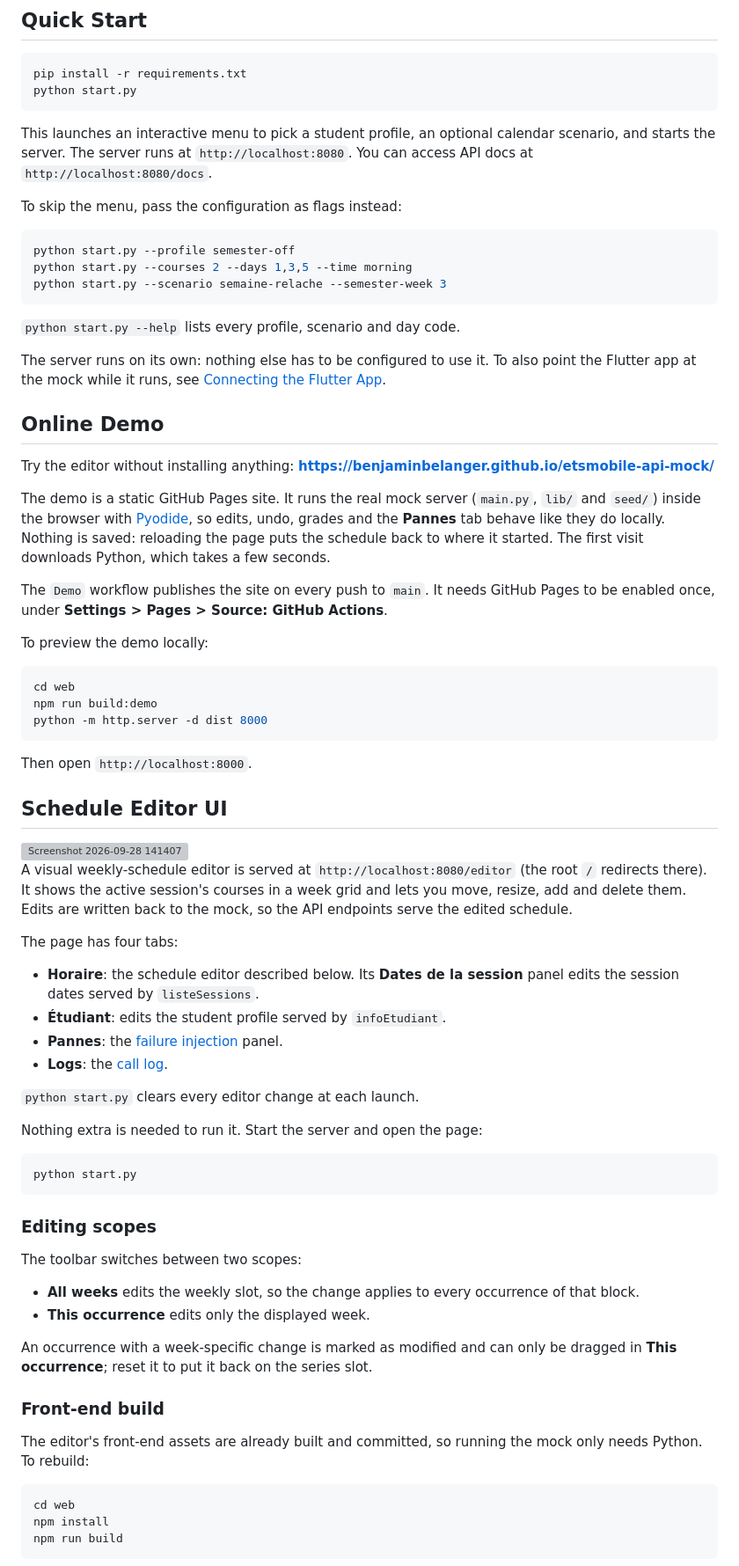
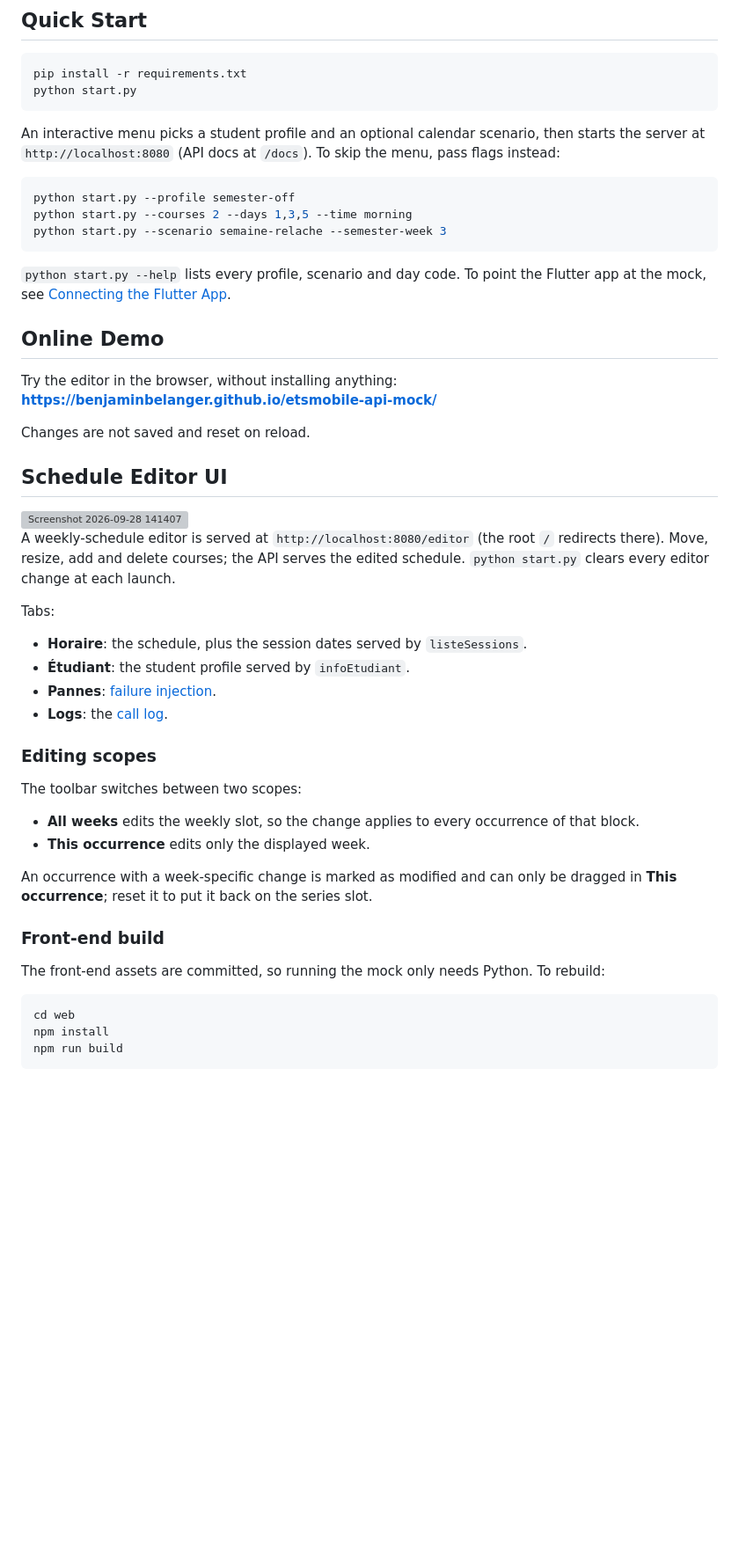
Before and after one commit to BenjaminBelanger/etsmobile-api-mock, a Markdown page: README.md, the part around one of its changes. Shown at 88% size. Drawn GitHub-style; blank space fills up the shorter version; grey boxes are pictures that could not be loaded.

Commit message:
Make the README more concise

````diff
--- a/README.md
+++ b/README.md
@@ -28,9 +28,7 @@ pip install -r requirements.txt
 python start.py
 ```
 
-This launches an interactive menu to pick a student profile, an optional calendar scenario, and starts the server. The server runs at `http://localhost:8080`. You can access API docs at `http://localhost:8080/docs`.
-
-To skip the menu, pass the configuration as flags instead:
+An interactive menu picks a student profile and an optional calendar scenario, then starts the server at `http://localhost:8080` (API docs at `/docs`). To skip the menu, pass flags instead:
 
 ```bash
 python start.py --profile semester-off
@@ -38,60 +36,27 @@ python start.py --courses 2 --days 1,3,5 --time morning
 python start.py --scenario semaine-relache --semester-week 3
 ```
 
-`python start.py --help` lists every profile, scenario and day code.
-
-The server runs on its own: nothing else has to be configured to use it. To also
-point the Flutter app at the mock while it runs, see
-[Connecting the Flutter App](#connecting-the-flutter-app).
+`python start.py --help` lists every profile, scenario and day code. To point the Flutter app at the mock, see [Connecting the Flutter App](#connecting-the-flutter-app).
 
 ## Online Demo
 
-Try the editor without installing anything:
+Try the editor in the browser, without installing anything:
 **https://benjaminbelanger.github.io/etsmobile-api-mock/**
 
-The demo is a static GitHub Pages site. It runs the real mock server (`main.py`,
-`lib/` and `seed/`) inside the browser with [Pyodide](https://pyodide.org), so
-edits, undo, grades and the **Pannes** tab behave like they do locally. Nothing
-is saved: reloading the page puts the schedule back to where it started. The
-first visit downloads Python, which takes a few seconds.
-
-The `Demo` workflow publishes the site on every push to `main`. It needs GitHub
-Pages to be enabled once, under **Settings > Pages > Source: GitHub Actions**.
-
-To preview the demo locally:
-
-```bash
-cd web
-npm run build:demo
-python -m http.server -d dist 8000
-```
-
-Then open `http://localhost:8000`.
+Changes are not saved and reset on reload.
 
 ## Schedule Editor UI
 
 <img width="2557" height="1237" alt="Screenshot 2026-09-28 141407" src="https://github.com/user-attachments/assets/d85eeea4-0cd3-4966-aaa8-670280655a7c" />
 
-A visual weekly-schedule editor is served at `http://localhost:8080/editor`
-(the root `/` redirects there). It shows the active session's courses in a week
-grid and lets you move, resize, add and delete them. Edits are written back to
-the mock, so the API endpoints serve the edited schedule.
+A weekly-schedule editor is served at `http://localhost:8080/editor` (the root `/` redirects there). Move, resize, add and delete courses; the API serves the edited schedule. `python start.py` clears every editor change at each launch.
 
-The page has four tabs:
+Tabs:
 
-- **Horaire**: the schedule editor described below. Its **Dates de la session**
-  panel edits the session dates served by `listeSessions`.
-- **Étudiant**: edits the student profile served by `infoEtudiant`.
-- **Pannes**: the [failure injection](#failure-injection) panel.
+- **Horaire**: the schedule, plus the session dates served by `listeSessions`.
+- **Étudiant**: the student profile served by `infoEtudiant`.
+- **Pannes**: [failure injection](#failure-injection).
 - **Logs**: the [call log](#call-log).
-
-`python start.py` clears every editor change at each launch.
-
-Nothing extra is needed to run it. Start the server and open the page:
-
-```bash
-python start.py
-```
 
 ### Editing scopes
 
@@ -106,8 +71,7 @@ dragged in **This occurrence**; reset it to put it back on the series slot.
 
 ### Front-end build
 
-The editor's front-end assets are already built and committed, so running the
-mock only needs Python. To rebuild:
+The front-end assets are committed, so running the mock only needs Python. To rebuild:
 
 ```bash
 cd web
````
Also changed, not shown: other parts of README.md (+10 -38 lines).
